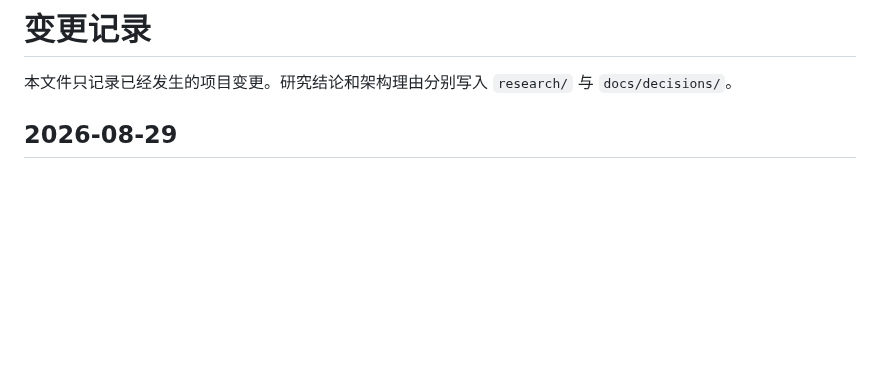
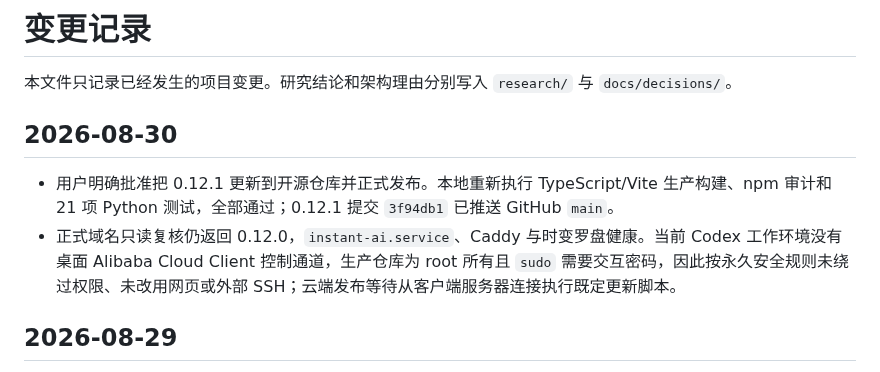
Before and after one commit to wangbaocheng123-hash/instant-ai-finance, a Markdown page: CHANGELOG.md, the part around the change. Rendered like a GitHub page; blank space fills up the shorter version.

```diff
--- a/CHANGELOG.md
+++ b/CHANGELOG.md
@@ -1,6 +1,11 @@
 # 变更记录
 
 本文件只记录已经发生的项目变更。研究结论和架构理由分别写入 `research/` 与 `docs/decisions/`。
+
+## 2026-08-30
+
+- 用户明确批准把 0.12.1 更新到开源仓库并正式发布。本地重新执行 TypeScript/Vite 生产构建、npm 审计和 21 项 Python 测试，全部通过；0.12.1 提交 `3f94db1` 已推送 GitHub `main`。
+- 正式域名只读复核仍返回 0.12.0，`instant-ai.service`、Caddy 与时变罗盘健康。当前 Codex 工作环境没有桌面 Alibaba Cloud Client 控制通道，生产仓库为 root 所有且 `sudo` 需要交互密码，因此按永久安全规则未绕过权限、未改用网页或外部 SSH；云端发布等待从客户端服务器连接执行既定更新脚本。
 
 ## 2026-08-29
 
```
Also changed, not shown: STATUS.md (+7 -6 lines), TASKS.md (+2 -1 lines).
